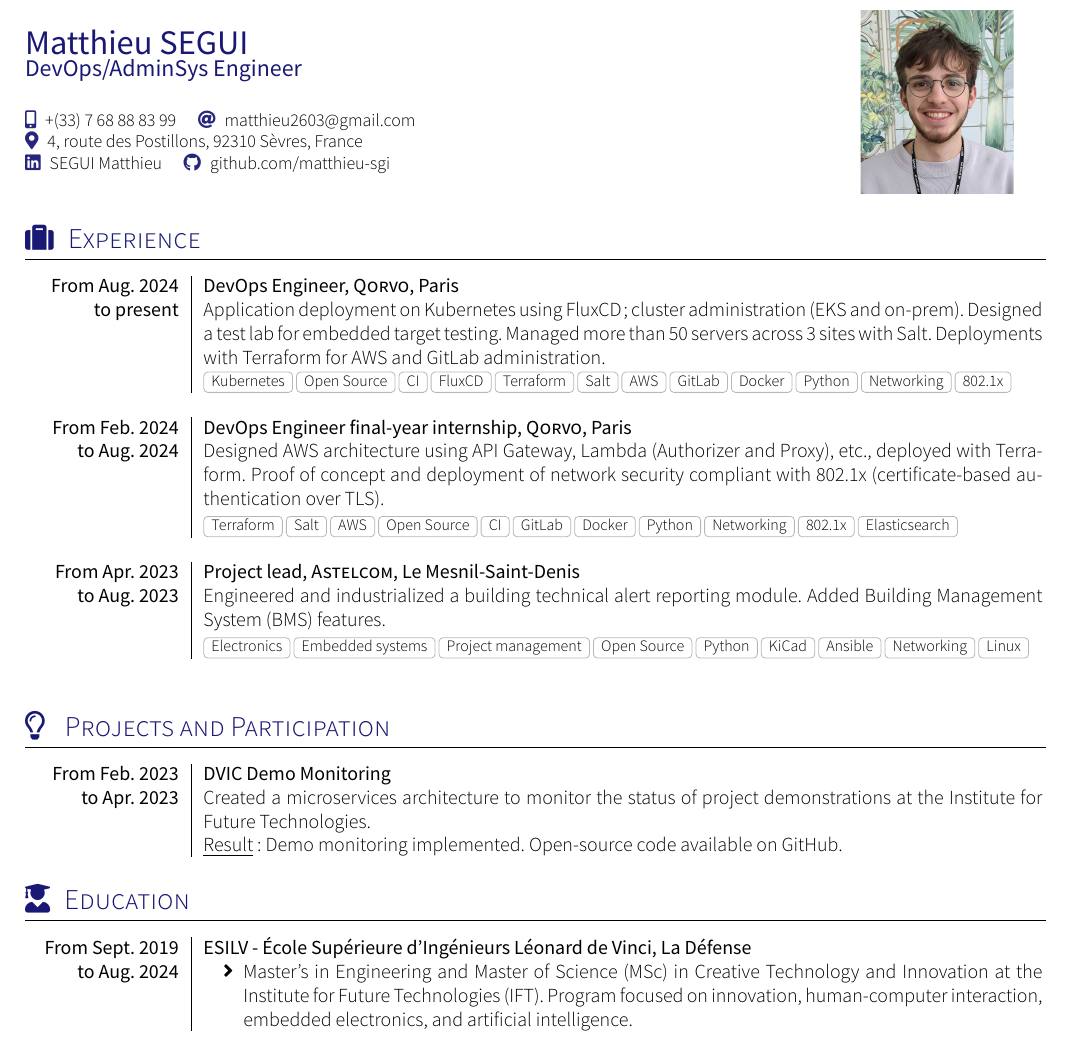
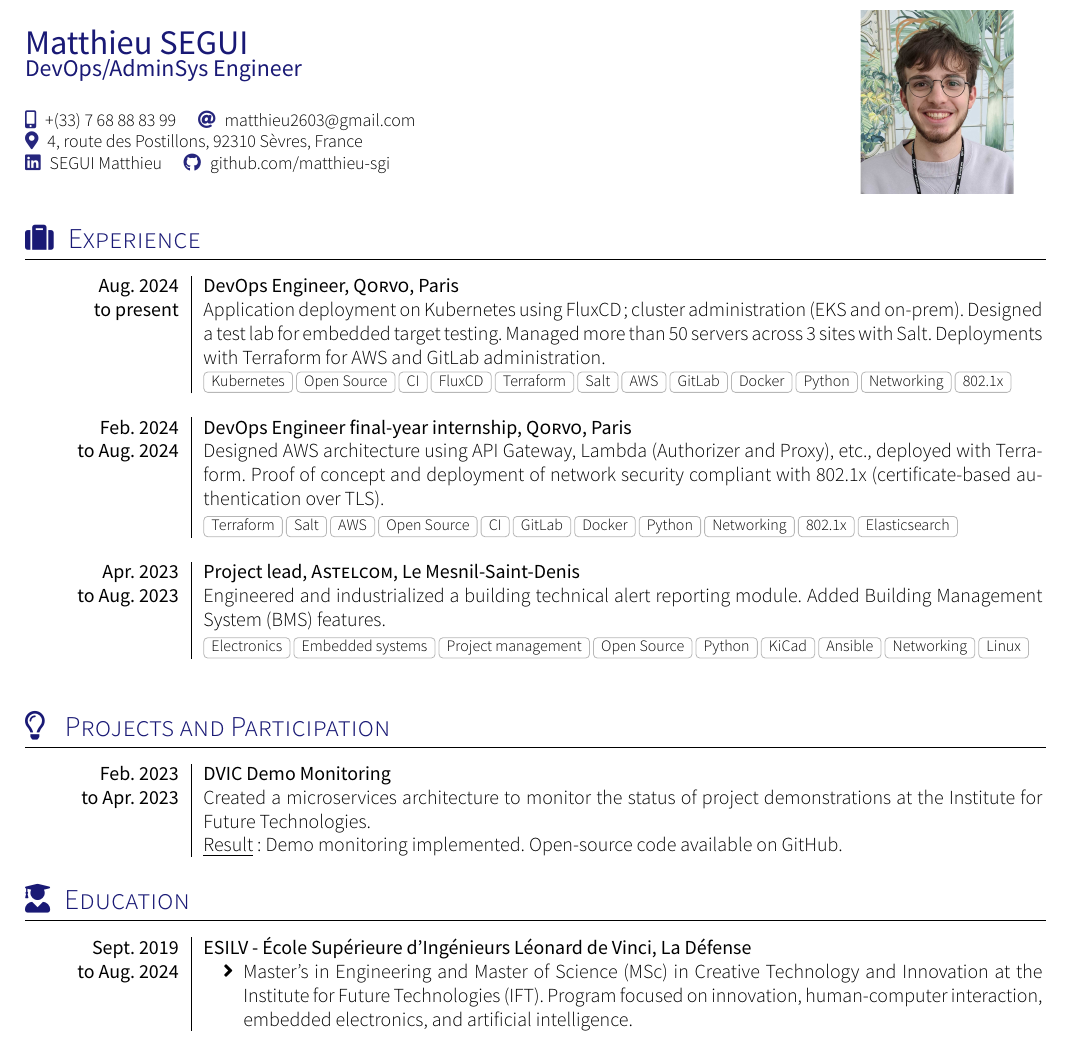
Before and after one commit to matthieu-sgi/CV, a LaTeX document (main.tex, which reads formation.tex, projects.tex, section_experience.tex): part of the page, cut so that both start at the same text. Compiled offline with XeLaTeX; a missing font is replaced by an installed copy or a similar font; a LaTeX package or settings file that is missing is left out.

Commit message:
small fixes

```diff
--- a/formation.tex
+++ b/formation.tex
@@ -12,7 +12,7 @@
 %Section: Scholarships and additional info
 \sectionTitle{Education}{\faIcon{user-graduate}}
 \begin{formations}
-  \formation{From Sept. 2019}{ESILV - École Supérieure d'Ingénieurs Léonard de Vinci, La Défense}
+  \formation{Sept. 2019}{ESILV - École Supérieure d'Ingénieurs Léonard de Vinci, La Défense}
     {to Aug. 2024} {
                       \begin{itemize}
                        \item Master's in Engineering and Master of Science (MSc) in \href{https://en.wikipedia.org/wiki/Creative_technology}{Creative Technology and Innovation} at the \href{https://ift.devinci.fr/}{Institute for Future Technologies (IFT)}. Program focused on innovation, human-computer interaction, embedded electronics, and artificial intelligence.
--- a/projects.tex
+++ b/projects.tex
@@ -9,7 +9,7 @@
 %                     }
 
 % \emptySeparator
-\formation{From Feb. 2023}
+\formation{Feb. 2023}
 {\href{https://ift.devinci.fr/projects/dvic-demo-monitoring}{DVIC Demo Monitoring}}
 {to Apr. 2023}
 {
--- a/section_experience.tex
+++ b/section_experience.tex
@@ -13,18 +13,18 @@
 %\renewcommand{\labelitemi}{$\bullet$}
 \begin{experiences}
       \experience
-        {From Aug. 2024} {DevOps Engineer,}{\href{https://www.qorvo.com/}{Qorvo},}{Paris}
+        {Aug. 2024} {DevOps Engineer,}{\href{https://www.qorvo.com/}{Qorvo},}{Paris}
         {to present}{Application deployment on Kubernetes using FluxCD; cluster administration (EKS and on-prem). Designed a test lab for embedded target testing. Managed more than 50 servers across 3 sites with Salt. Deployments with Terraform for AWS and GitLab administration.}
         {Kubernetes, Open Source, CI, FluxCD, Terraform, Salt, AWS, GitLab, Docker, Python, Networking, 802.1x}
     \emptySeparator
     \experience
-        {From Feb. 2024} {DevOps Engineer final-year internship,}{\href{https://www.qorvo.com/}{Qorvo},}{Paris}
+        {Feb. 2024} {DevOps Engineer final-year internship,}{\href{https://www.qorvo.com/}{Qorvo},}{Paris}
         {to Aug. 2024}{Designed AWS architecture using API Gateway, Lambda (Authorizer and Proxy), etc., deployed with Terraform. Proof of concept and deployment of network security compliant with 802.1x (certificate-based authentication over TLS).}
         {Terraform, Salt, AWS, Open Source, CI, GitLab, Docker, Python, Networking, 802.1x, Elasticsearch}
     \emptySeparator
 
     \experience
-        {From Apr. 2023} {Project lead,}{Astelcom,}{Le Mesnil-Saint-Denis}
+        {Apr. 2023} {Project lead,}{Astelcom,}{Le Mesnil-Saint-Denis}
         {to Aug. 2023}{
         Engineered and industrialized a building technical alert reporting module. Added Building Management System (BMS) features.
         }{Electronics, Embedded systems, Project management, Open Source, Python, KiCad, Ansible, Networking, Linux}
```
